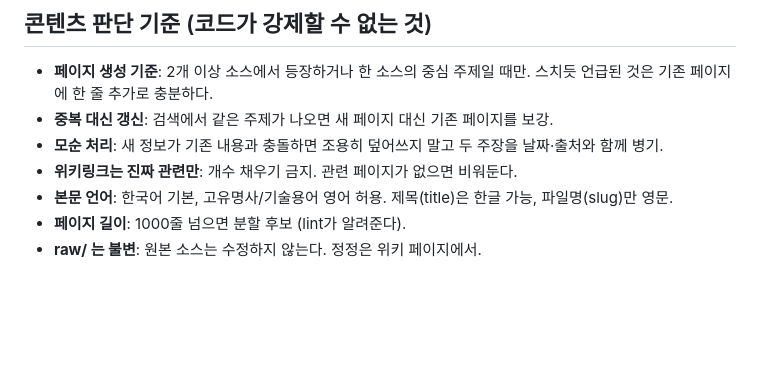
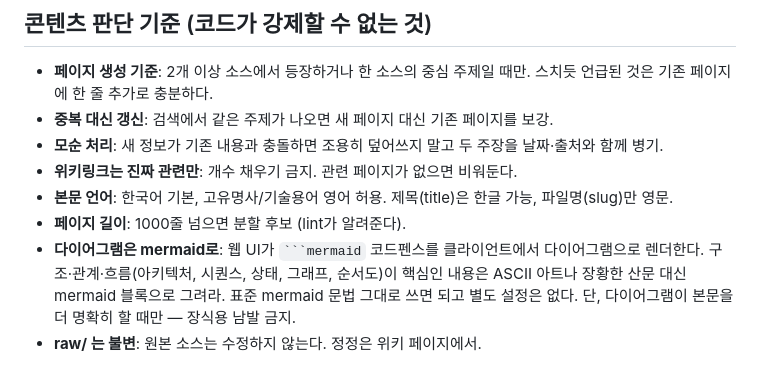
Before and after one commit to neutrospec/canopy, a Markdown page: internal/skills/canopy_wiki.md, the part around the change. Rendered like a GitHub page; blank space fills up the shorter version.

````diff
--- a/internal/skills/canopy_wiki.md
+++ b/internal/skills/canopy_wiki.md
@@ -154,4 +154,9 @@ canopy reconcile --json    # 후보 목록: kind(edited|new|deleted) + dup_candi
 - **본문 언어**: 한국어 기본, 고유명사/기술용어 영어 허용. 제목(title)은 한글 가능,
   파일명(slug)만 영문.
 - **페이지 길이**: 1000줄 넘으면 분할 후보 (lint가 알려준다).
+- **다이어그램은 mermaid로**: 웹 UI가 ` ```mermaid ` 코드펜스를 클라이언트에서
+  다이어그램으로 렌더한다. 구조·관계·흐름(아키텍처, 시퀀스, 상태, 그래프, 순서도)이
+  핵심인 내용은 ASCII 아트나 장황한 산문 대신 mermaid 블록으로 그려라. 표준 mermaid
+  문법 그대로 쓰면 되고 별도 설정은 없다. 단, 다이어그램이 본문을 더 명확히 할 때만 —
+  장식용 남발 금지.
 - **raw/ 는 불변**: 원본 소스는 수정하지 않는다. 정정은 위키 페이지에서.
````
